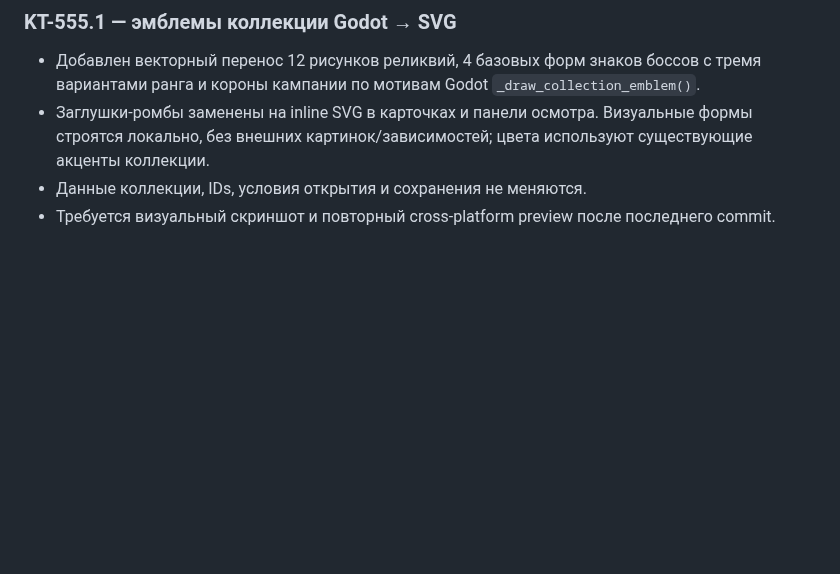
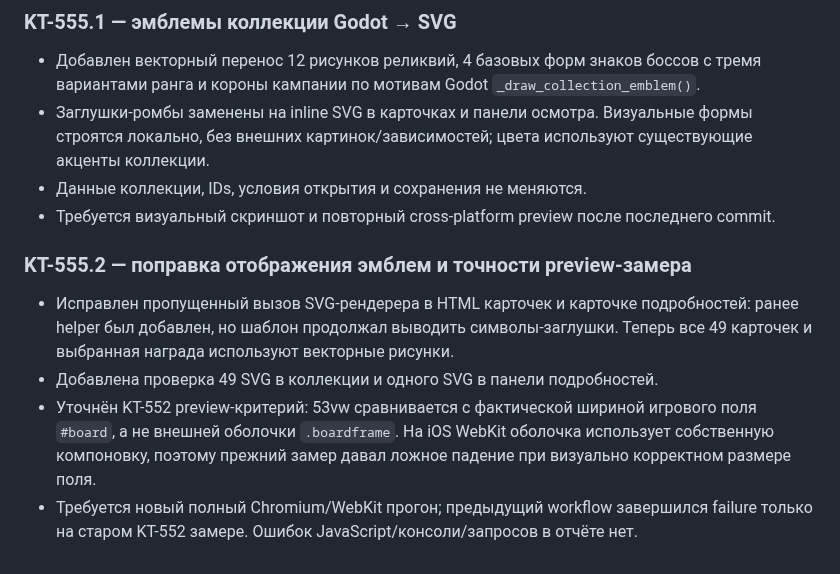
Before and after one commit to MaiklLX/Tetrios.LX, a Markdown page: docs/checkpoints/KT-550_BROWSER_ENGINE_RETURN_AUDIT.md, the part around the change. GitHub-like rendering; blank space fills up the shorter version.

Commit message:
KT-555.2: record SVG rendering fix and geometry test correction

```diff
--- a/docs/checkpoints/KT-550_BROWSER_ENGINE_RETURN_AUDIT.md
+++ b/docs/checkpoints/KT-550_BROWSER_ENGINE_RETURN_AUDIT.md
@@ -221,3 +221,11 @@ Status: first browser implementation and cross-platform assertions committed; CI
 - Заглушки-ромбы заменены на inline SVG в карточках и панели осмотра. Визуальные формы строятся локально, без внешних картинок/зависимостей; цвета используют существующие акценты коллекции.
 - Данные коллекции, IDs, условия открытия и сохранения не меняются.
 - Требуется визуальный скриншот и повторный cross-platform preview после последнего commit.
+
+
+### KT-555.2 — поправка отображения эмблем и точности preview-замера
+
+- Исправлен пропущенный вызов SVG-рендерера в HTML карточек и карточке подробностей: ранее helper был добавлен, но шаблон продолжал выводить символы-заглушки. Теперь все 49 карточек и выбранная награда используют векторные рисунки.
+- Добавлена проверка 49 SVG в коллекции и одного SVG в панели подробностей.
+- Уточнён KT-552 preview-критерий: 53vw сравнивается с фактической шириной игрового поля `#board`, а не внешней оболочки `.boardframe`. На iOS WebKit оболочка использует собственную компоновку, поэтому прежний замер давал ложное падение при визуально корректном размере поля.
+- Требуется новый полный Chromium/WebKit прогон; предыдущий workflow завершился failure только на старом KT-552 замере. Ошибок JavaScript/консоли/запросов в отчёте нет.
```
